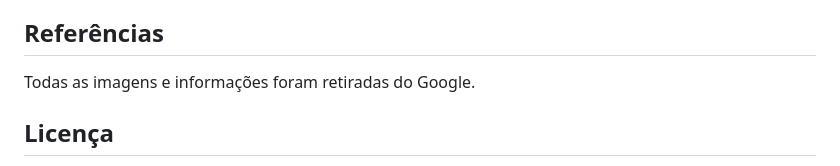
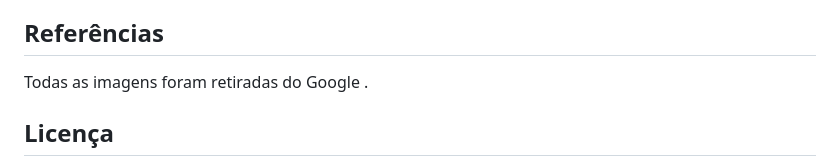
Before and after one commit to henriquesilvagustavo1404-star/GUstavo-AgrinhoOFC-2026, a Markdown page: README.md, the part around the change. GitHub-like rendering.

```diff
--- a/README.md
+++ b/README.md
@@ -80,7 +80,7 @@ Município: Cafelândia - Paraná
 
 ## Referências
 
-Todas as imagens e informações foram retiradas do Google.
+Todas as imagens foram retiradas do Google .
 
 ## Licença
 
```
